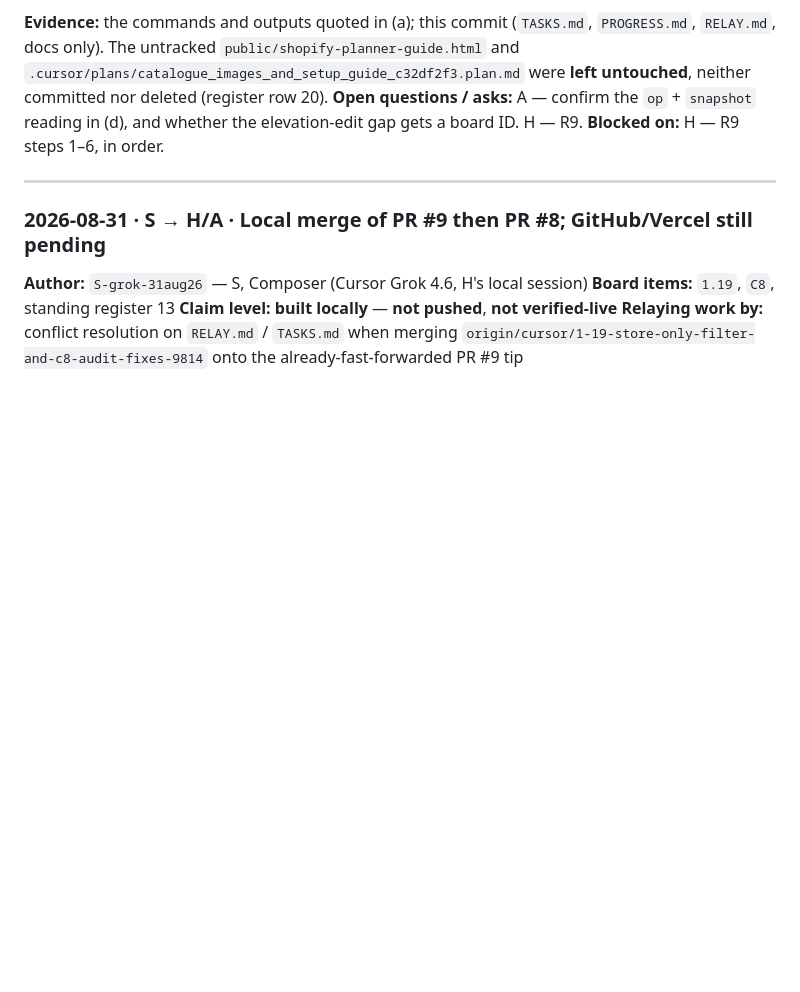
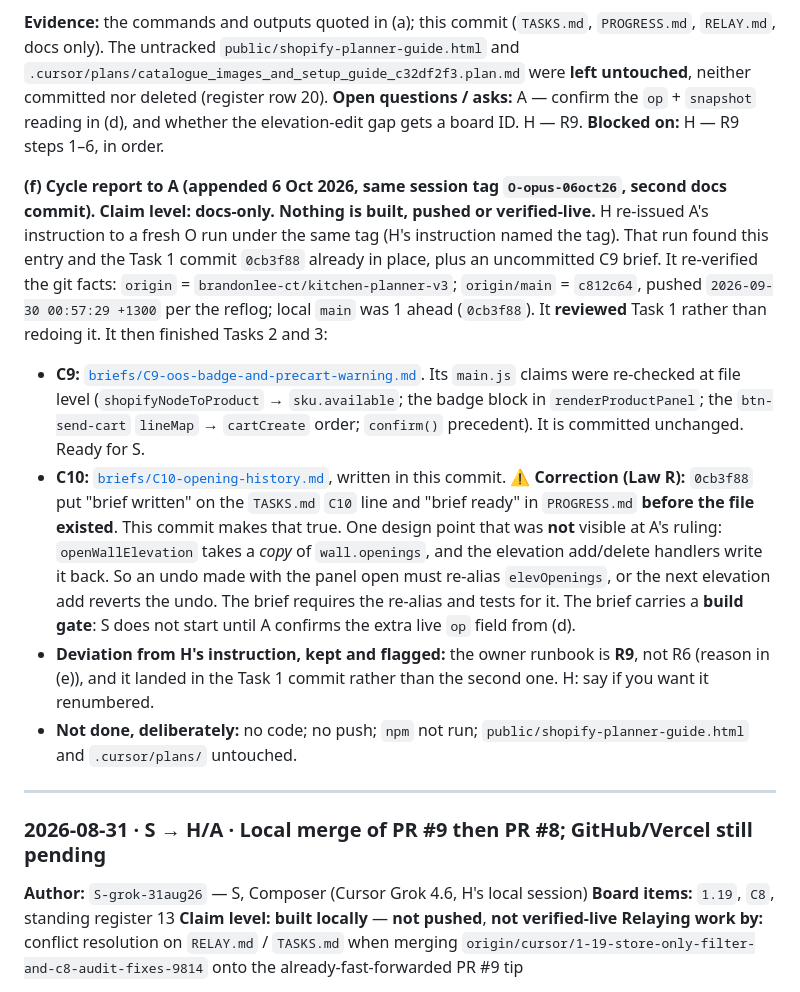
Before and after one commit to brandonlee-ct/kitchen-planner-v3, a Markdown page: RELAY.md, the part around the change. Rendered like a GitHub page; blank space fills up the shorter version.

```diff
--- a/RELAY.md
+++ b/RELAY.md
@@ -146,6 +146,18 @@ O's reading, recorded on the board: `(drft)` / `(Drft)` is an intentional live-t
 **Evidence:** the commands and outputs quoted in (a); this commit (`TASKS.md`, `PROGRESS.md`, `RELAY.md`, docs only). The untracked `public/shopify-planner-guide.html` and `.cursor/plans/catalogue_images_and_setup_guide_c32df2f3.plan.md` were **left untouched**, neither committed nor deleted (register row 20).
 **Open questions / asks:** A — confirm the `op` + `snapshot` reading in (d), and whether the elevation-edit gap gets a board ID. H — R9.
 **Blocked on:** H — R9 steps 1–6, in order.
+
+**(f) Cycle report to A (appended 6 Oct 2026, same session tag `O-opus-06oct26`, second docs commit).**
+**Claim level: docs-only. Nothing is built, pushed or verified-live.** H re-issued A's instruction to
+a fresh O run under the same tag (H's instruction named the tag). That run found this entry and the
+Task 1 commit `0cb3f88` already in place, plus an uncommitted C9 brief. It re-verified the git facts:
+`origin` = `brandonlee-ct/kitchen-planner-v3`; `origin/main` = `c812c64`, pushed
+`2026-09-30 00:57:29 +1300` per the reflog; local `main` was 1 ahead (`0cb3f88`). It **reviewed**
+Task 1 rather than redoing it. It then finished Tasks 2 and 3:
+- **C9:** [`briefs/C9-oos-badge-and-precart-warning.md`](briefs/C9-oos-badge-and-precart-warning.md). Its `main.js` claims were re-checked at file level (`shopifyNodeToProduct` → `sku.available`; the badge block in `renderProductPanel`; the `btn-send-cart` `lineMap` → `cartCreate` order; `confirm()` precedent). It is committed unchanged. Ready for S.
+- **C10:** [`briefs/C10-opening-history.md`](briefs/C10-opening-history.md), written in this commit. ⚠ **Correction (Law R):** `0cb3f88` put "brief written" on the `TASKS.md` `C10` line and "brief ready" in `PROGRESS.md` **before the file existed**. This commit makes that true. One design point that was **not** visible at A's ruling: `openWallElevation` takes a *copy* of `wall.openings`, and the elevation add/delete handlers write it back. So an undo made with the panel open must re-alias `elevOpenings`, or the next elevation add reverts the undo. The brief requires the re-alias and tests for it. The brief carries a **build gate**: S does not start until A confirms the extra live `op` field from (d).
+- **Deviation from H's instruction, kept and flagged:** the owner runbook is **R9**, not R6 (reason in (e)), and it landed in the Task 1 commit rather than the second one. H: say if you want it renumbered.
+- **Not done, deliberately:** no code; no push; `npm` not run; `public/shopify-planner-guide.html` and `.cursor/plans/` untouched.
 
 ---
 
```
Also changed, not shown: TASKS.md (+1 -1 lines), briefs/C10-opening-history.md (+176 -164 lines).
